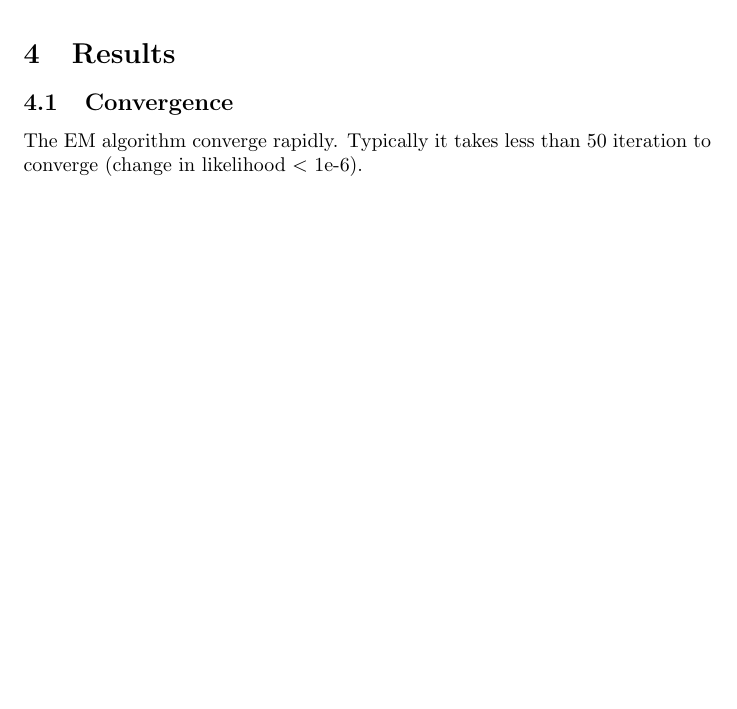
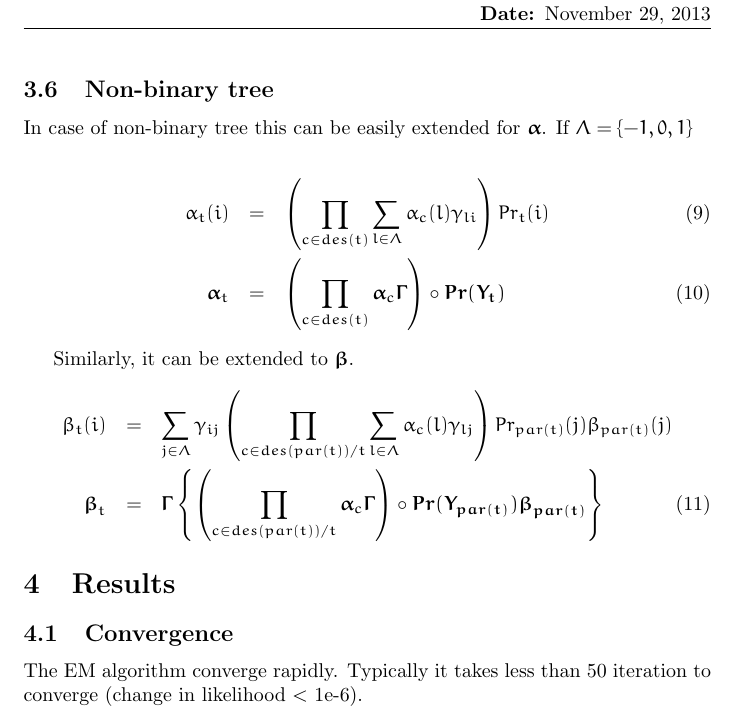
Before and after one commit to demuellae/epi-spatial-gene, a LaTeX document (doc/treeBicLust.tex): part of page 5 of 9 before the commit and part of page 6 of 10 after it, cut at the place of the change, the shorter picture padded with empty space. The pictures show the PDF file doc/treeBicLust.pdf that the author committed with the source.

Commit message:
changed simulation and added nonbinary tree

```diff
--- a/doc/treeBicLust.tex
+++ b/doc/treeBicLust.tex
@@ -317,6 +317,22 @@ The unknown parameters transition and emission probabilities can be inferred by
 \end{eqnarray*}
 Where, $\tilde{f}$ is normalized $f$. The shape parameter of emission probability can be found using the Newton's method that
 involves digamma and trigamma function.
+
+\subsection{Non-binary tree}
+In case of non-binary tree this can be easily extended for $\valpha$. If $ \Lambda = \{-1,0,1\}$\\
+\begin{eqnarray}
+    \alpha_t(i)&=&  \left(  \prod_{c\in des(t)} \sum_{l \in \Lambda} \alpha_c(l) \gamma_{li}  \right)Pr_t(i)\\
+    \valpha_t &=& \left(  \prod_{c\in des(t)} \valpha_c \vGamma \right)\circ \boldsymbol{Pr(Y_t)}
+\end{eqnarray}
+
+Similarly, it can be extended to $\vbeta$.
+\begin{eqnarray}
+    \beta_t(i)&=& \sum_{j \in \Lambda } \gamma_{ij}\left(  \prod_{c\in des(par(t))/t} \sum_{l \in \Lambda} \alpha_c(l) \gamma_{lj}  \right)
+    Pr_{par(t)}(j)\beta_{par(t)}(j)  \nonumber\\
+    \vbeta_t &=& \vGamma\left\{  \left(  \prod_{c\in des(par(t))/t} \valpha_c \vGamma \right)  \circ  \boldsymbol{Pr(Y_{par(t)}) \vbeta_{par(t)}}\right\}
+\end{eqnarray}
+
+
 \section{Results}
 \subsection{Convergence}
 The EM algorithm converge rapidly. Typically it takes less than 50 iteration to converge (change in likelihood $<$ 1e-6).
```
Also changed, not shown: doc/myDefs.sty (+1 -0 lines), doc/treeBicLust.pdf.
